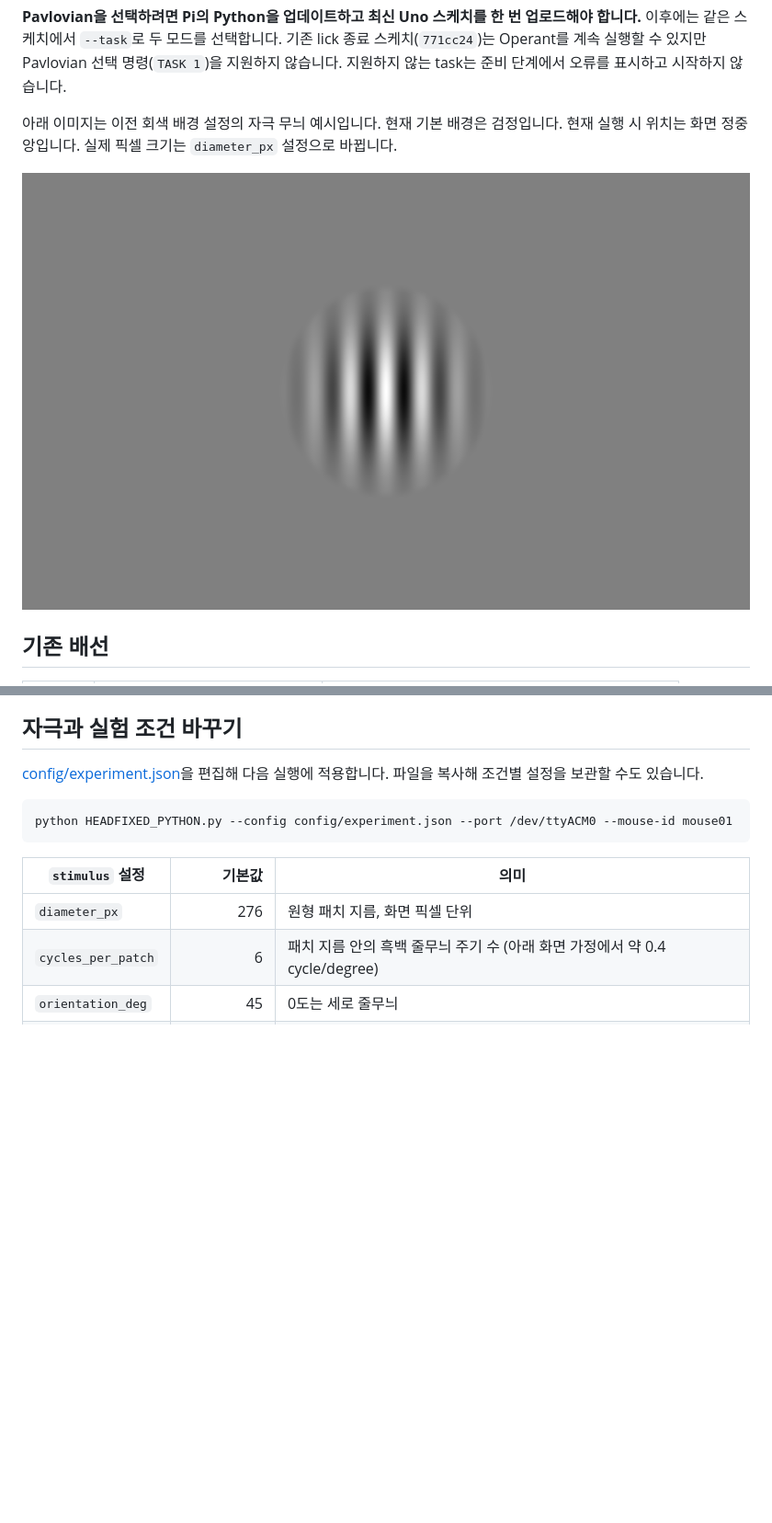
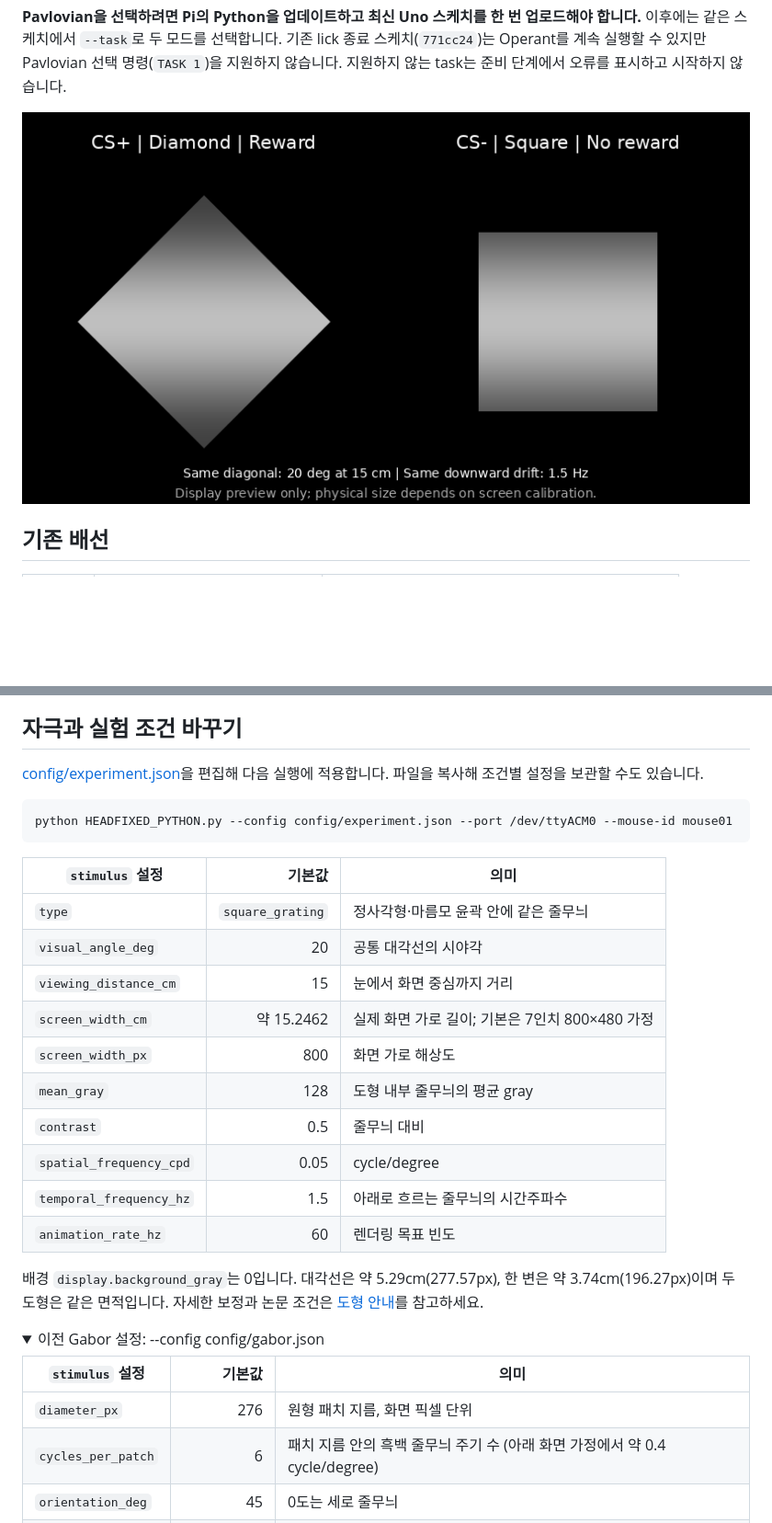
Before and after one commit to dlguswhd0613-cell/visual_cue_ex, a Markdown page: README.md, 2 parts joined by grey strips. Shown at 92% size. Drawn GitHub-style; pictures changed too: docs/shape_preview.png (added); folded sections open; blank space fills up the shorter version.

Commit message:
Add balanced diamond and square cues with identical drifting gratings

```diff
--- a/README.md
+++ b/README.md
@@ -55,9 +57,7 @@ ITI 시작 시 터미널에는 `ITI_START: 2`(다음 시행 번호), `ITI_DURATI
 
 **Pavlovian을 선택하려면 Pi의 Python을 업데이트하고 최신 Uno 스케치를 한 번 업로드해야 합니다.** 이후에는 같은 스케치에서 `--task`로 두 모드를 선택합니다. 기존 lick 종료 스케치(`771cc24`)는 Operant를 계속 실행할 수 있지만 Pavlovian 선택 명령(`TASK 1`)을 지원하지 않습니다. 지원하지 않는 task는 준비 단계에서 오류를 표시하고 시작하지 않습니다.
 
-아래 이미지는 이전 회색 배경 설정의 자극 무늬 예시입니다. 현재 기본 배경은 검정입니다. 현재 실행 시 위치는 화면 정중앙입니다. 실제 픽셀 크기는 `diameter_px` 설정으로 바뀝니다.
-
-![이전 회색 배경의 Gabor 자극 예시](docs/gabor_preview.png)
+![동일한 줄무늬와 서로 다른 두 도형 윤곽](docs/shape_preview.png)
 
 ## 기존 배선
 
@@ -127,6 +127,24 @@ python HEADFIXED_PYTHON.py --config config/experiment.json --port /dev/ttyACM0 -
 
 | `stimulus` 설정 | 기본값 | 의미 |
 |---|---:|---|
+| `type` | `square_grating` | 정사각형·마름모 윤곽 안에 같은 줄무늬 |
+| `visual_angle_deg` | 20 | 공통 대각선의 시야각 |
+| `viewing_distance_cm` | 15 | 눈에서 화면 중심까지 거리 |
+| `screen_width_cm` | 약 15.2462 | 실제 화면 가로 길이; 기본은 7인치 800×480 가정 |
+| `screen_width_px` | 800 | 화면 가로 해상도 |
+| `mean_gray` | 128 | 도형 내부 줄무늬의 평균 gray |
+| `contrast` | 0.5 | 줄무늬 대비 |
+| `spatial_frequency_cpd` | 0.05 | cycle/degree |
+| `temporal_frequency_hz` | 1.5 | 아래로 흐르는 줄무늬의 시간주파수 |
+| `animation_rate_hz` | 60 | 렌더링 목표 빈도 |
+
+배경 `display.background_gray`는 0입니다. 대각선은 약 5.29cm(277.57px), 한 변은 약 3.74cm(196.27px)이며 두 도형은 같은 면적입니다. 자세한 보정과 논문 조건은 [도형 안내](docs/shape_discrimination.md)를 참고하세요.
+
+<details>
+<summary>이전 Gabor 설정: --config config/gabor.json</summary>
+
+| `stimulus` 설정 | 기본값 | 의미 |
+|---|---:|---|
 | `diameter_px` | 276 | 원형 패치 지름, 화면 픽셀 단위 |
 | `cycles_per_patch` | 6 | 패치 지름 안의 흑백 줄무늬 주기 수 (아래 화면 가정에서 약 0.4 cycle/degree) |
 | `orientation_deg` | 45 | 0도는 세로 줄무늬 |
```
Also changed, not shown: other parts of README.md (+16 -11 lines), docs/raspberry_pi.md (+5 -5 lines), docs/shape_discrimination.md (added, +74 -0 lines), 9 other files.
